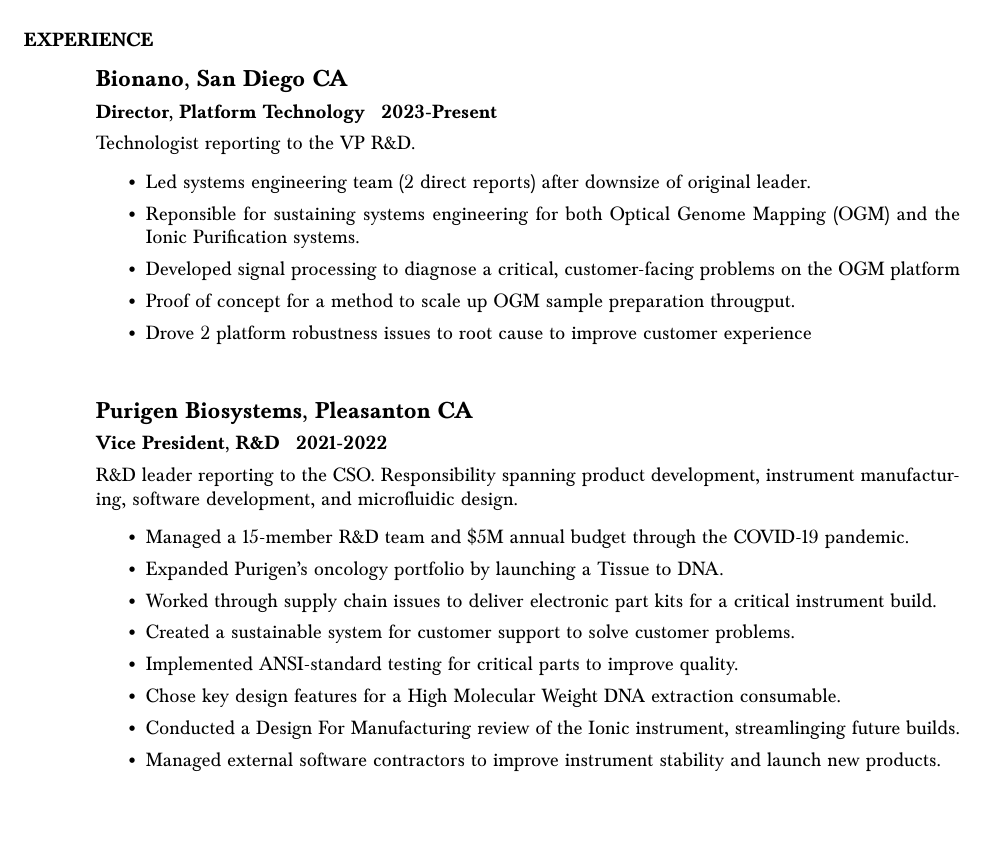
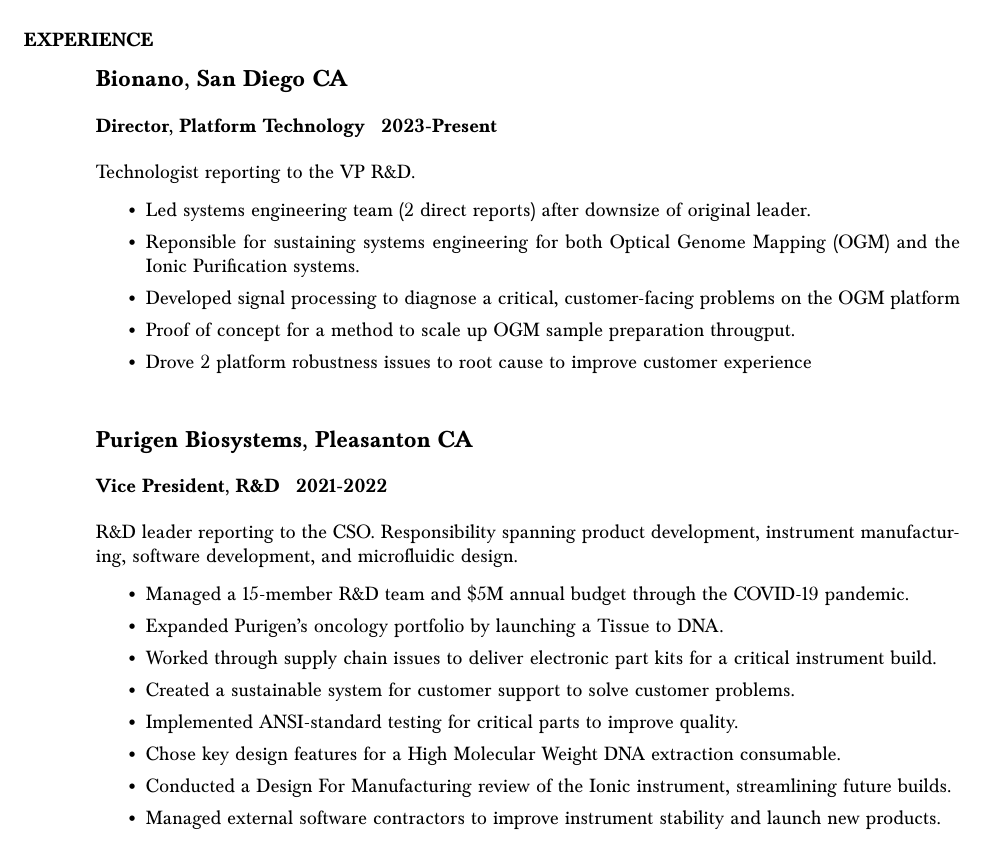
Before and after one commit to lewisamarshall/bio, a LaTeX CV (resume/lmarshall_resume.tex): part of page 1 of 2, cut so that both start at the same text. Compiled offline with pdfLaTeX.

Commit message:
Updated text.

```diff
--- a/resume/lmarshall_resume.tex
+++ b/resume/lmarshall_resume.tex
@@ -37,9 +37,9 @@
 
 
    \subsection{Bionano, San Diego CA}
-    \vspace{-0.2in}
+    \vspace{-0.1in}
    \subsubsection{Director, Platform Technology \> 2023-Present}
-   \vspace{-0.2in}
+   \vspace{-0.1in}
    Technologist reporting to the VP R\&D.
     \vspace{0.1in}
     \begin{itemize}
@@ -52,10 +52,10 @@
 
 
    \subsection{Purigen Biosystems, Pleasanton CA}
-    \vspace{-0.2in}
+    \vspace{-0.1in}
 
     \subsubsection{Vice President, R\&D \> 2021-2022}
-      \vspace{-0.2in}
+      \vspace{-0.1in}
       % Overall leader of the R\&D efforts at Purigen, including product teams, as well as
       % continuing platform and microfluidic development.
       R\&D leader reporting to the CSO. Responsibility spanning product development, instrument
@@ -68,7 +68,7 @@
         \item Created a sustainable system for customer support to solve customer problems.
         \item Implemented ANSI-standard testing for critical parts to improve quality.
         \item Chose key design features for a High Molecular Weight DNA extraction consumable.
-        \item Conducted a Design For Manufacturing review of the Ionic instrument, streamlinging future builds.
+        \item Conducted a Design For Manufacturing review of the Ionic instrument, streamlining future builds.
         % \item Developed hardware-simulation
         \item Managed external software contractors to improve instrument stability and launch new products.
        \end{itemize}
```
